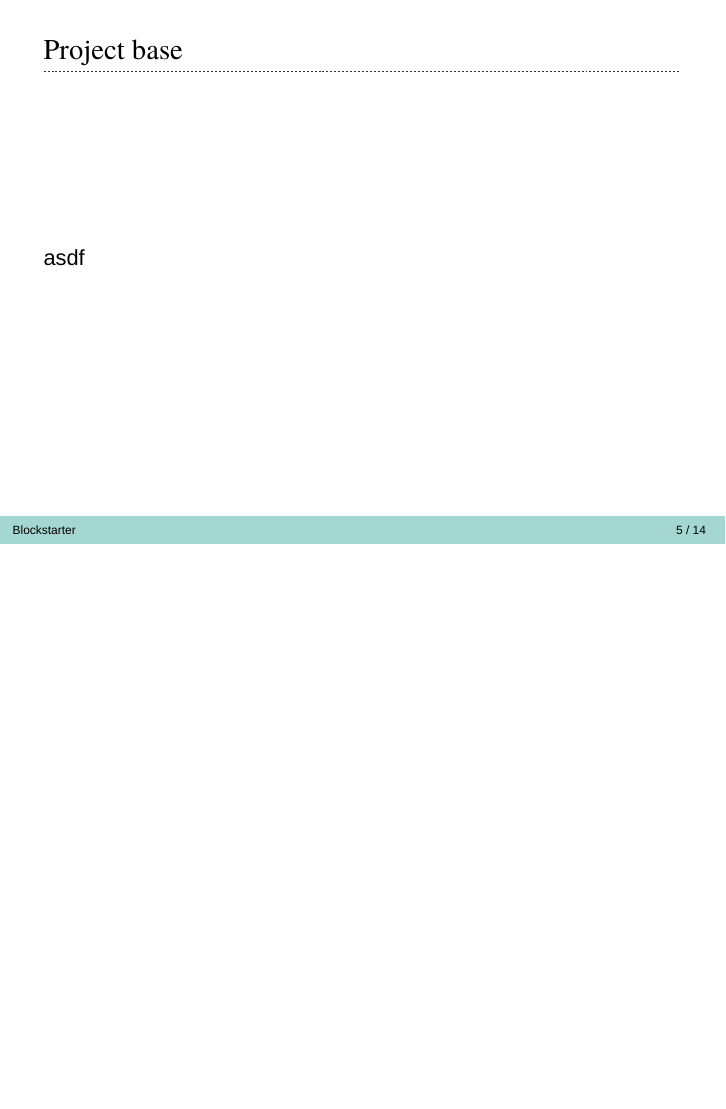
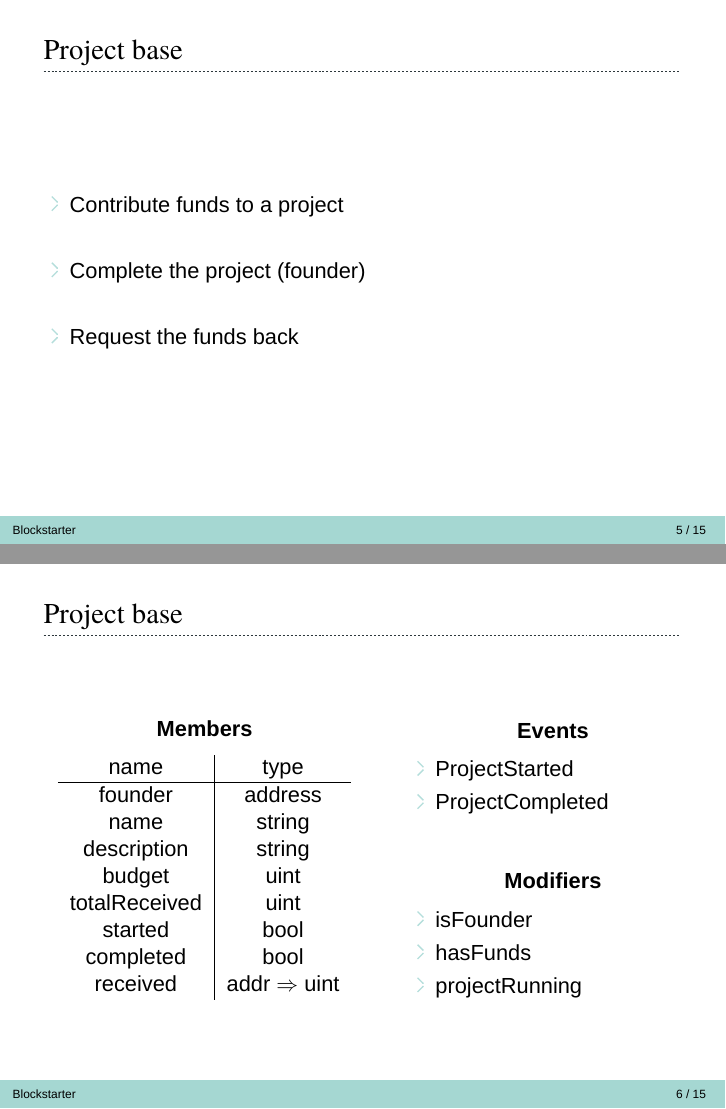
Before and after one commit to LukasStoeckli/Blockstarter, LaTeX slides (presentation/presentation.tex): page 5 of 14 before the commit and pages 5 and 6 of 15 after it, the two joined at a grey line, the shorter picture padded with empty space. Compiled offline with XeLaTeX; a missing font is replaced by an installed copy or a similar font.

Commit message:
add slides for project base

```diff
--- a/presentation/presentation.tex
+++ b/presentation/presentation.tex
@@ -118,12 +118,55 @@ asdf
 
 
 \begin{frame}{Project base}
-asdf
-%\begin{figure}
-%\centering
-%\includegraphics[width=0.8\textwidth]{resources/iiifRegion.png}
-%\caption{.../125,15,120,140/full/0/default.jpg}
-%\end{figure}
+\begin{itemize}
+	\item Contribute funds to a project
+	\item[]
+	\item Complete the project (founder)
+	\item[]
+	\item Request the funds back
+\end{itemize}
+\end{frame}
+
+
+\begin{frame}{Project base}
+\begin{columns}
+\begin{column}{0.55\textwidth}
+\begin{center}
+\textbf{Members}\\
+\vspace{3mm}
+	\begin{tabular}{c|c}
+		name & type \\
+		\hline
+		 founder & address \\
+		 name & string \\
+		 description & string \\
+		 budget & uint \\
+		 totalReceived & uint \\
+		 started & bool \\
+		 completed & bool \\
+		 received & addr $\Rightarrow$ uint \\
+	\end{tabular}
+\end{center}
+\end{column}
+\begin{column}{0.45\textwidth}
+\begin{center}
+\textbf{Events}\\
+\vspace{1mm}
+\begin{itemize}
+	\item ProjectStarted
+	\item ProjectCompleted
+\end{itemize}
+\vspace{8mm}
+\textbf{Modifiers}\\
+\vspace{1mm}
+\begin{itemize}
+	\item isFounder
+	\item hasFunds
+	\item projectRunning
+\end{itemize}
+\end{center}
+\end{column}
+\end{columns}
 \end{frame}
 
 
```
Also changed, not shown: presentation/presentation.pdf.
